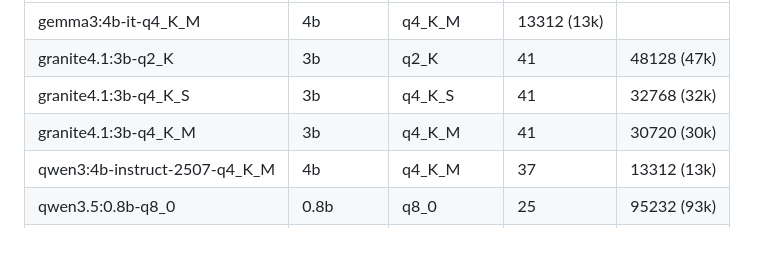
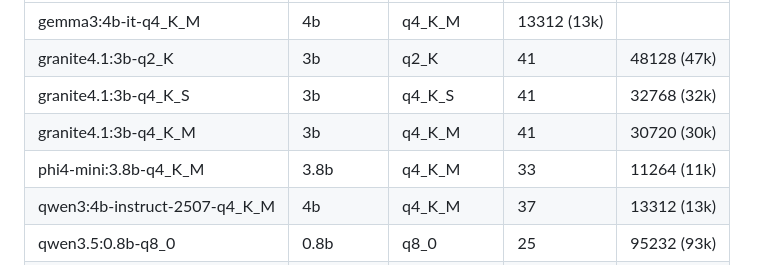
Before and after one commit to uui-dev/uui-dev.github.io, a Markdown page: README.md, the part around the change. Rendered like a GitHub page; blank space fills up the shorter version.

```diff
--- a/README.md
+++ b/README.md
@@ -64,6 +64,7 @@
 | granite4.1:3b-q2_K | 3b | q2_K | 41 | 48128 (47k) |
 | granite4.1:3b-q4_K_S | 3b | q4_K_S | 41 | 32768 (32k) |
 | granite4.1:3b-q4_K_M | 3b | q4_K_M | 41 | 30720 (30k) |
+| phi4-mini:3.8b-q4_K_M | 3.8b | q4_K_M | 33 | 11264 (11k) |
 | qwen3:4b-instruct-2507-q4_K_M | 4b | q4_K_M | 37 | 13312 (13k) |
 | qwen3.5:0.8b-q8_0 | 0.8b | q8_0 | 25 | 95232 (93k) |
 | qwen3.5:2b-q4_K_M | 2b | q4_K_M | 25 | 46080 (45k) |
```
